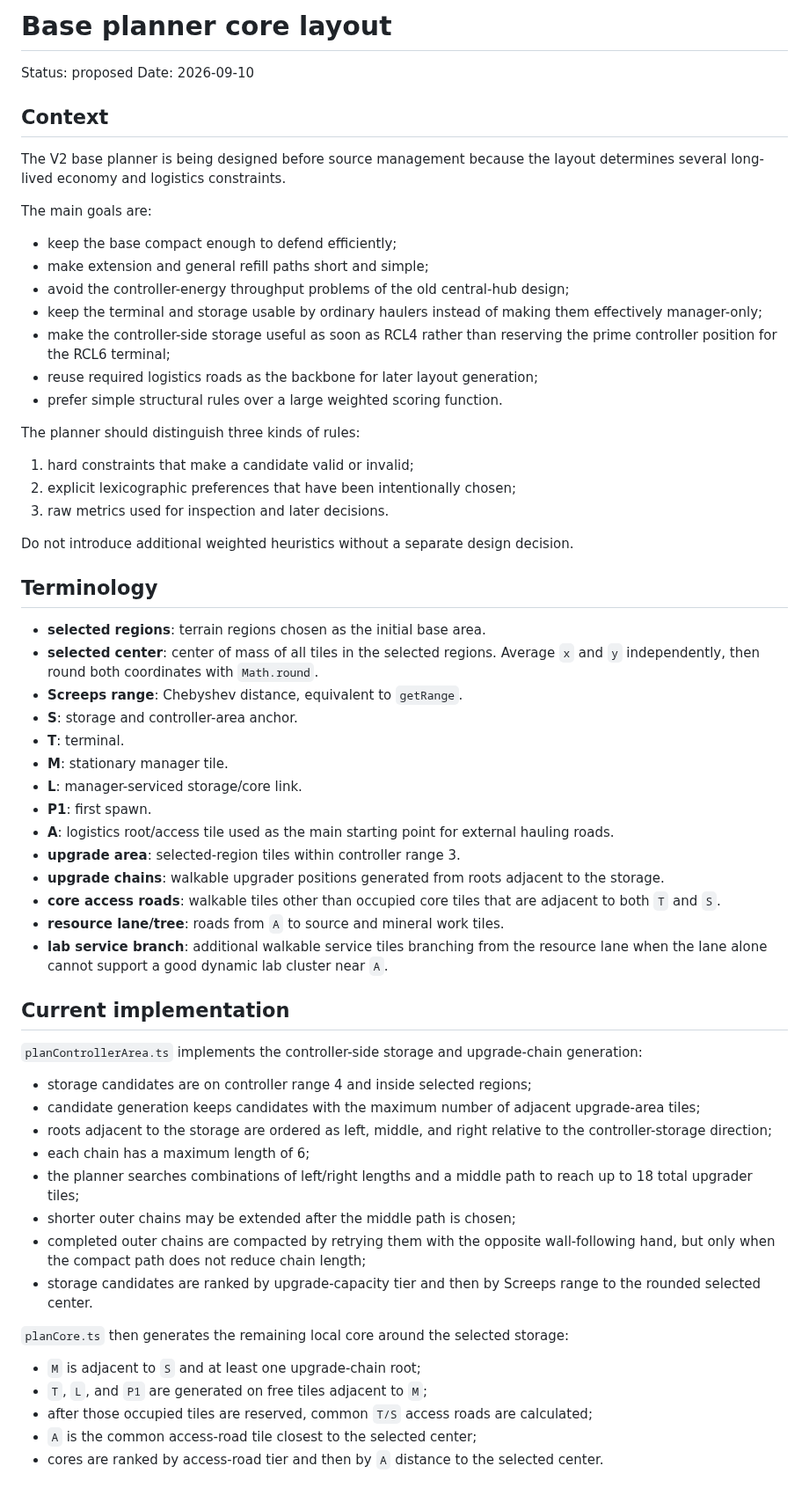
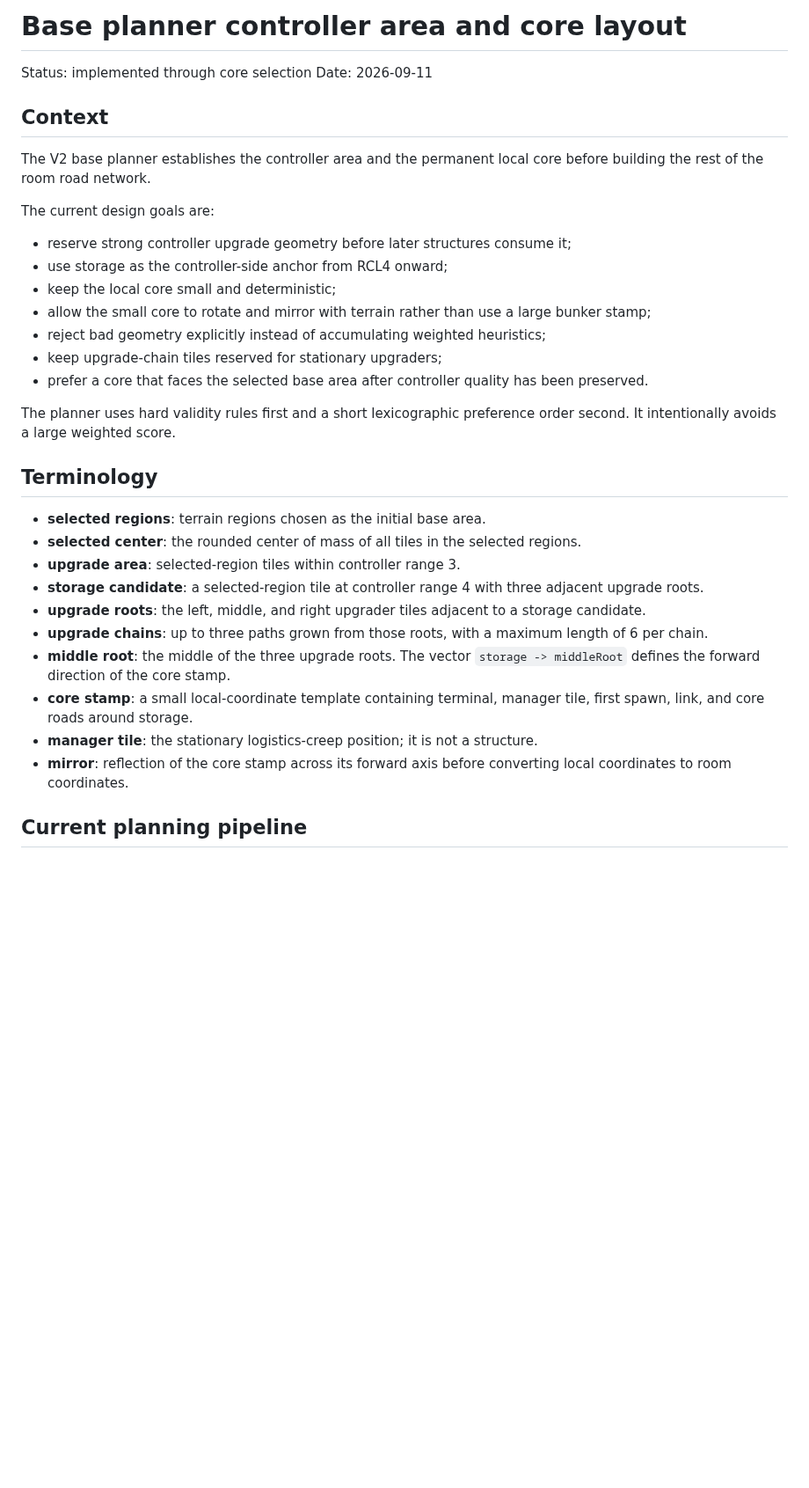
Before and after one commit to sy-harabi/screeps-harabibot_v2, a Markdown page: docs/decisions/0001-base-planner-core-layout.md, the part around one of its changes. Shown at 88% size. Drawn GitHub-style; blank space fills up the shorter version.

Commit message:
docs: update controller area and core stamp design

```diff
--- a/docs/decisions/0001-base-planner-core-layout.md
+++ b/docs/decisions/0001-base-planner-core-layout.md
@@ -1,65 +1,36 @@
-# Base planner core layout
+# Base planner controller area and core layout
 
-Status: proposed
-Date: 2026-09-10
+Status: implemented through core selection
+Date: 2026-09-11
 
 ## Context
 
-The V2 base planner is being designed before source management because the layout determines several long-lived economy and logistics constraints.
+The V2 base planner establishes the controller area and the permanent local core before building the rest of the room road network.
 
-The main goals are:
+The current design goals are:
 
-- keep the base compact enough to defend efficiently;
-- make extension and general refill paths short and simple;
-- avoid the controller-energy throughput problems of the old central-hub design;
-- keep the terminal and storage usable by ordinary haulers instead of making them effectively manager-only;
-- make the controller-side storage useful as soon as RCL4 rather than reserving the prime controller position for the RCL6 terminal;
-- reuse required logistics roads as the backbone for later layout generation;
-- prefer simple structural rules over a large weighted scoring function.
+- reserve strong controller upgrade geometry before later structures consume it;
+- use storage as the controller-side anchor from RCL4 onward;
+- keep the local core small and deterministic;
+- allow the small core to rotate and mirror with terrain rather than use a large bunker stamp;
+- reject bad geometry explicitly instead of accumulating weighted heuristics;
+- keep upgrade-chain tiles reserved for stationary upgraders;
+- prefer a core that faces the selected base area after controller quality has been preserved.
 
-The planner should distinguish three kinds of rules:
-
-1. hard constraints that make a candidate valid or invalid;
-2. explicit lexicographic preferences that have been intentionally chosen;
-3. raw metrics used for inspection and later decisions.
-
-Do not introduce additional weighted heuristics without a separate design decision.
+The planner uses hard validity rules first and a short lexicographic preference order second. It intentionally avoids a large weighted score.
 
 ## Terminology
 
 - **selected regions**: terrain regions chosen as the initial base area.
-- **selected center**: center of mass of all tiles in the selected regions. Average `x` and `y` independently, then round both coordinates with `Math.round`.
-- **Screeps range**: Chebyshev distance, equivalent to `getRange`.
-- **S**: storage and controller-area anchor.
-- **T**: terminal.
-- **M**: stationary manager tile.
-- **L**: manager-serviced storage/core link.
-- **P1**: first spawn.
-- **A**: logistics root/access tile used as the main starting point for external hauling roads.
+- **selected center**: the rounded center of mass of all tiles in the selected regions.
 - **upgrade area**: selected-region tiles within controller range 3.
-- **upgrade chains**: walkable upgrader positions generated from roots adjacent to the storage.
-- **core access roads**: walkable tiles other than occupied core tiles that are adjacent to both `T` and `S`.
-- **resource lane/tree**: roads from `A` to source and mineral work tiles.
-- **lab service branch**: additional walkable service tiles branching from the resource lane when the lane alone cannot support a good dynamic lab cluster near `A`.
+- **storage candidate**: a selected-region tile at controller range 4 with three adjacent upgrade roots.
+- **upgrade roots**: the left, middle, and right upgrader tiles adjacent to a storage candidate.
+- **upgrade chains**: up to three paths grown from those roots, with a maximum length of 6 per chain.
+- **middle root**: the middle of the three upgrade roots. The vector `storage -> middleRoot` defines the forward direction of the core stamp.
+- **core stamp**: a small local-coordinate template containing terminal, manager tile, first spawn, link, and core roads around storage.
+- **manager tile**: the stationary logistics-creep position; it is not a structure.
+- **mirror**: reflection of the core stamp across its forward axis before converting local coordinates to room coordinates.
 
-## Current implementation
+## Current planning pipeline
 
-`planControllerArea.ts` implements the controller-side storage and upgrade-chain generation:
-
-- storage candidates are on controller range 4 and inside selected regions;
-- candidate generation keeps candidates with the maximum number of adjacent upgrade-area tiles;
-- roots adjacent to the storage are ordered as left, middle, and right relative to the controller-storage direction;
-- each chain has a maximum length of 6;
-- the planner searches combinations of left/right lengths and a middle path to reach up to 18 total upgrader tiles;
-- shorter outer chains may be extended after the middle path is chosen;
-- completed outer chains are compacted by retrying them with the opposite wall-following hand, but only when the compact path does not reduce chain length;
-- storage candidates are ranked by upgrade-capacity tier and then by Screeps range to the rounded selected center.
-
-`planCore.ts` then generates the remaining local core around the selected storage:
-
-- `M` is adjacent to `S` and at least one upgrade-chain root;
-- `T`, `L`, and `P1` are generated on free tiles adjacent to `M`;
-- after those occupied tiles are reserved, common `T/S` access roads are calculated;
-- `A` is the common access-road tile closest to the selected center;
-- cores are ranked by access-road tier and then by `A` distance to the selected center.
-
```
Also changed, not shown: other parts of docs/decisions/0001-base-planner-core-layout.md (+215 -167 lines).
